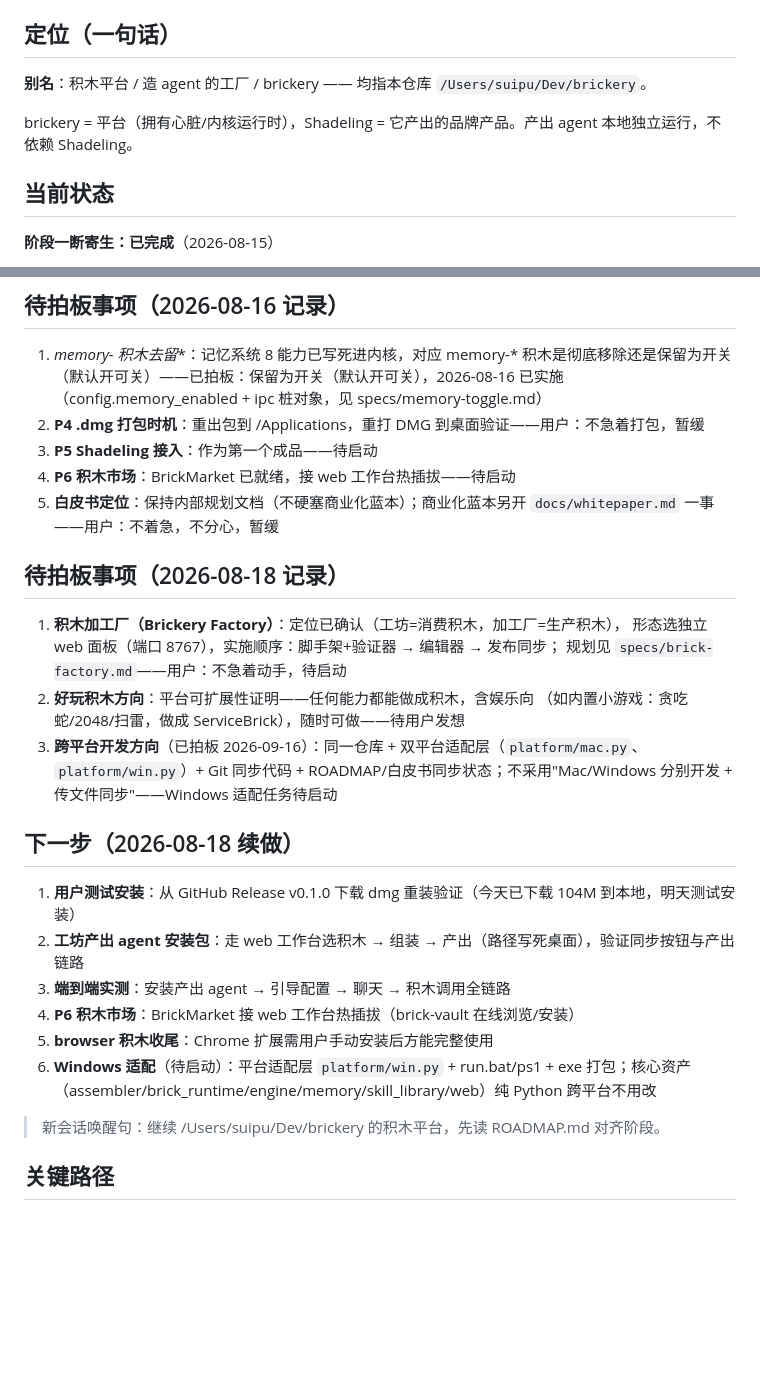
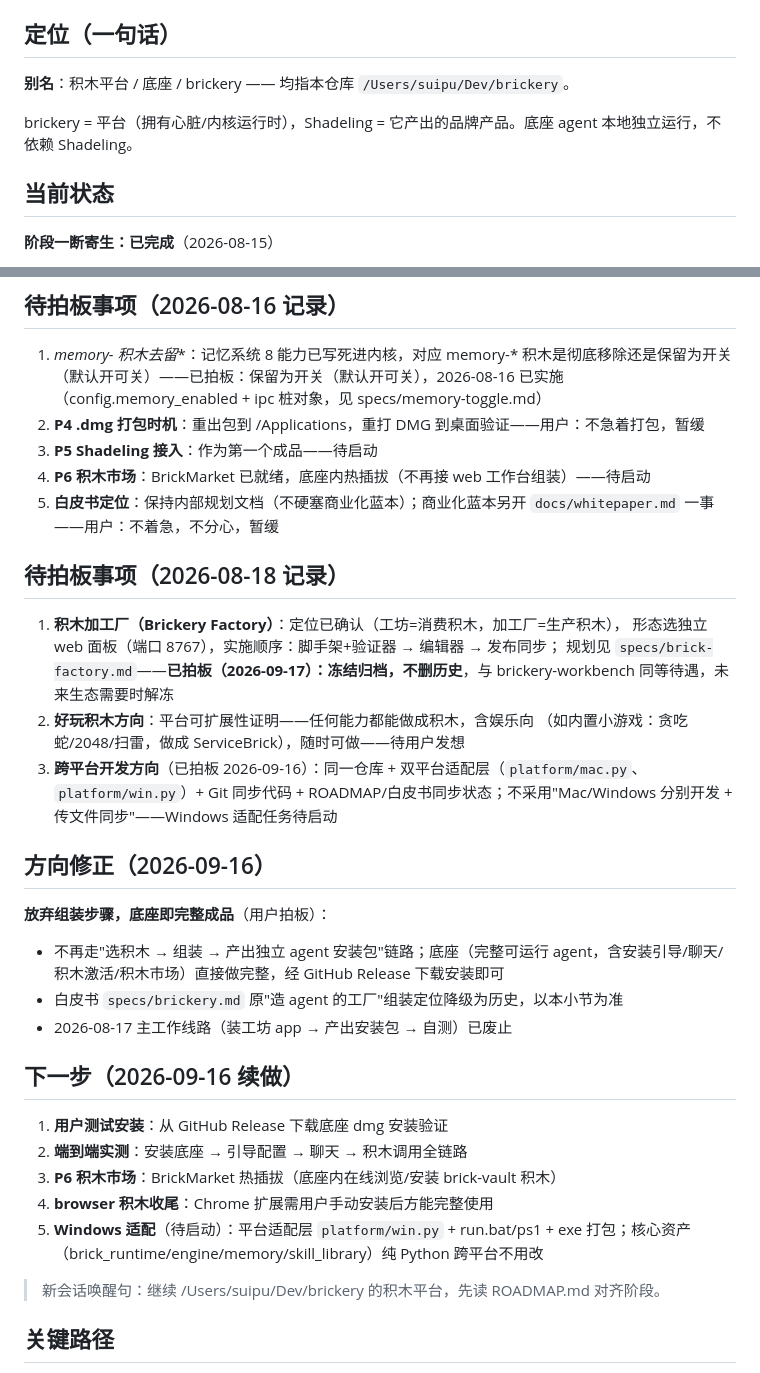
Before and after one commit to suipu-boop/brickery, a Markdown page: ROADMAP.md, 2 parts joined by grey strips. GitHub-like rendering; blank space fills up the shorter version.

```diff
--- a/ROADMAP.md
+++ b/ROADMAP.md
@@ -22,9 +22,9 @@ AIGC:
 
 ## 定位（一句话）
 
-**别名**：积木平台 / 造 agent 的工厂 / brickery —— 均指本仓库 `/Users/suipu/Dev/brickery`。
+**别名**：积木平台 / 底座 / brickery —— 均指本仓库 `/Users/suipu/Dev/brickery`。
 
-brickery = 平台（拥有心脏/内核运行时），Shadeling = 它产出的品牌产品。产出 agent 本地独立运行，不依赖 Shadeling。
+brickery = 平台（拥有心脏/内核运行时），Shadeling = 它产出的品牌产品。底座 agent 本地独立运行，不依赖 Shadeling。
 
 ## 当前状态
 
@@ -135,26 +135,32 @@ brickery = 平台（拥有心脏/内核运行时），Shadeling = 它产出的
 1. **memory-* 积木去留**：记忆系统 8 能力已写死进内核，对应 memory-* 积木是彻底移除还是保留为开关（默认开可关）——已拍板：保留为开关（默认开可关），2026-08-16 已实施（config.memory_enabled + ipc 桩对象，见 specs/memory-toggle.md）
 2. **P4 .dmg 打包时机**：重出包到 /Applications，重打 DMG 到桌面验证——用户：不急着打包，暂缓
 3. **P5 Shadeling 接入**：作为第一个成品——待启动
-4. **P6 积木市场**：BrickMarket 已就绪，接 web 工作台热插拔——待启动
+4. **P6 积木市场**：BrickMarket 已就绪，底座内热插拔（不再接 web 工作台组装）——待启动
 5. **白皮书定位**：保持内部规划文档（不硬塞商业化蓝本）；商业化蓝本另开 `docs/whitepaper.md` 一事——用户：不着急，不分心，暂缓
 
 ## 待拍板事项（2026-08-18 记录）
 
 1. **积木加工厂（Brickery Factory）**：定位已确认（工坊=消费积木，加工厂=生产积木），
    形态选独立 web 面板（端口 8767），实施顺序：脚手架+验证器 → 编辑器 → 发布同步；
-   规划见 `specs/brick-factory.md`——用户：不急着动手，待启动
+   规划见 `specs/brick-factory.md`——**已拍板（2026-09-17）：冻结归档，不删历史**，与 brickery-workbench 同等待遇，未来生态需要时解冻
 2. **好玩积木方向**：平台可扩展性证明——任何能力都能做成积木，含娱乐向
    （如内置小游戏：贪吃蛇/2048/扫雷，做成 ServiceBrick），随时可做——待用户发想
 3. **跨平台开发方向**（已拍板 2026-09-16）：同一仓库 + 双平台适配层（`platform/mac.py`、`platform/win.py`）+ Git 同步代码 + ROADMAP/白皮书同步状态；不采用"Mac/Windows 分别开发 + 传文件同步"——Windows 适配任务待启动
 
-## 下一步（2026-08-18 续做）
+## 方向修正（2026-09-16）
 
-1. **用户测试安装**：从 GitHub Release v0.1.0 下载 dmg 重装验证（今天已下载 104M 到本地，明天测试安装）
-2. **工坊产出 agent 安装包**：走 web 工作台选积木 → 组装 → 产出（路径写死桌面），验证同步按钮与产出链路
-3. **端到端实测**：安装产出 agent → 引导配置 → 聊天 → 积木调用全链路
-4. **P6 积木市场**：BrickMarket 接 web 工作台热插拔（brick-vault 在线浏览/安装）
-5. **browser 积木收尾**：Chrome 扩展需用户手动安装后方能完整使用
-6. **Windows 适配**（待启动）：平台适配层 `platform/win.py` + run.bat/ps1 + exe 打包；核心资产（assembler/brick_runtime/engine/memory/skill_library/web）纯 Python 跨平台不用改
+**放弃组装步骤，底座即完整成品**（用户拍板）：
+- 不再走"选积木 → 组装 → 产出独立 agent 安装包"链路；底座（完整可运行 agent，含安装引导/聊天/积木激活/积木市场）直接做完整，经 GitHub Release 下载安装即可
+- 白皮书 `specs/brickery.md` 原"造 agent 的工厂"组装定位降级为历史，以本小节为准
+- 2026-08-17 主工作线路（装工坊 app → 产出安装包 → 自测）已废止
+
+## 下一步（2026-09-16 续做）
+
+1. **用户测试安装**：从 GitHub Release 下载底座 dmg 安装验证
+2. **端到端实测**：安装底座 → 引导配置 → 聊天 → 积木调用全链路
+3. **P6 积木市场**：BrickMarket 热插拔（底座内在线浏览/安装 brick-vault 积木）
+4. **browser 积木收尾**：Chrome 扩展需用户手动安装后方能完整使用
+5. **Windows 适配**（待启动）：平台适配层 `platform/win.py` + run.bat/ps1 + exe 打包；核心资产（brick_runtime/engine/memory/skill_library）纯 Python 跨平台不用改
 
 > 新会话唤醒句：继续 /Users/suipu/Dev/brickery 的积木平台，先读 ROADMAP.md 对齐阶段。
 
```
Also changed, not shown: specs/brickery.md (+12 -9 lines).
